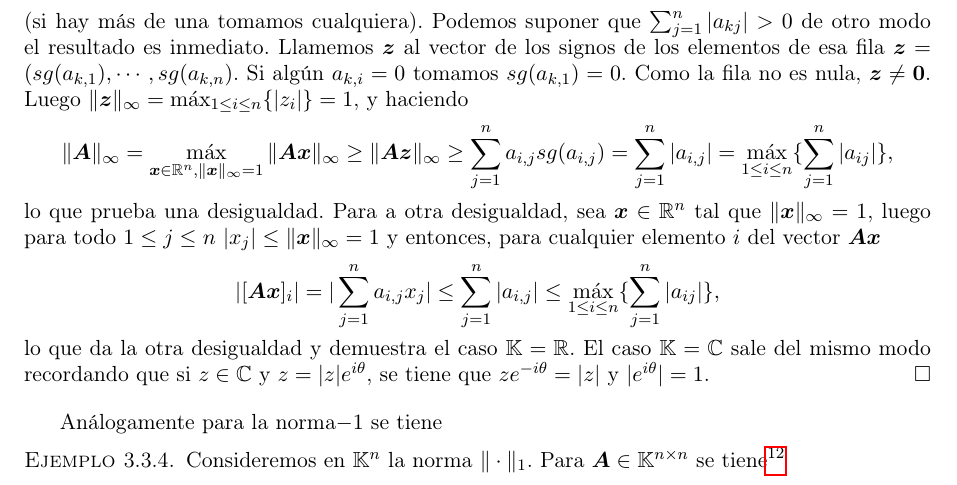
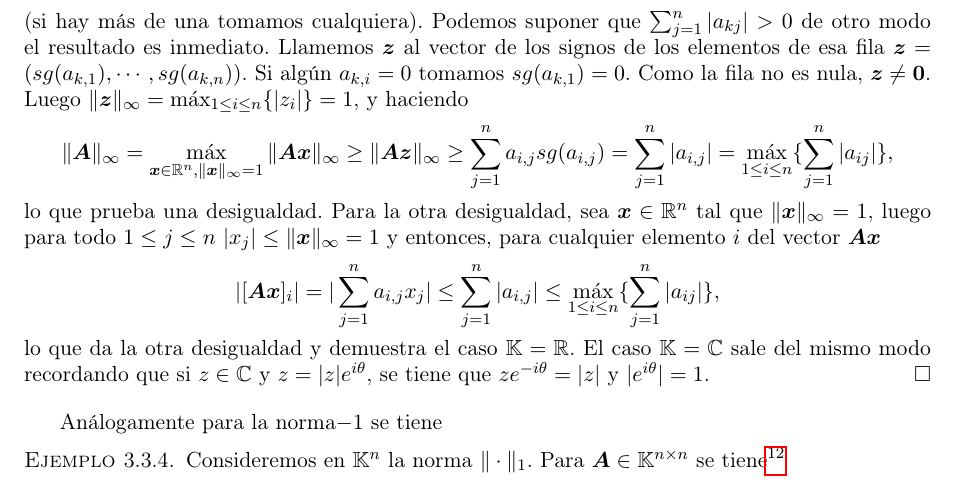
Before and after one commit to slap/ALC-apunte, a LaTeX book (ALC-apunte.tex, which reads chapterProdInterno.tex): part of page 66 of 163, cut so that both start at the same text. Compiled offline with pdfLaTeX.

Commit message:
Corrijo dos typos mínimos en el capítulo de productos internos y normas

```diff
--- a/chapterProdInterno.tex
+++ b/chapterProdInterno.tex
@@ -408,12 +408,12 @@ $$\|\Ab\|_\infty =
  \max_{1\le i\le n}\{\sum_{j=1}^{n} |a_{ij}|\}=\sum_{j=1}^{n} |a_{kj}|,
  $$
  (si hay más de una tomamos cualquiera). Podemos suponer que
- $\sum_{j=1}^{n} |a_{kj}|>0$ de otro modo el resultado es inmediato. Llamemos $\zb$ al vector de los signos de los elementos de esa fila $\zb=(sg(a_{k,1}),\cdots ,sg(a_{k,n})$. Si algún $a_{k,i}=0$ tomamos $sg(a_{k,1})=0$. Como la fila no es nula, $\zb\neq\cero$. Luego $\|\zb\|_\infty=\max_{1\le i\le n}\{|z_i|\}=1$, y  haciendo
+ $\sum_{j=1}^{n} |a_{kj}|>0$ de otro modo el resultado es inmediato. Llamemos $\zb$ al vector de los signos de los elementos de esa fila $\zb=(sg(a_{k,1}),\cdots ,sg(a_{k,n}))$. Si algún $a_{k,i}=0$ tomamos $sg(a_{k,1})=0$. Como la fila no es nula, $\zb\neq\cero$. Luego $\|\zb\|_\infty=\max_{1\le i\le n}\{|z_i|\}=1$, y  haciendo
  $$
 \|\Ab\|_\infty =\max_{\xb \in \R^n, \|\xb\|_\infty = 1} \|\Ab\xb\|_\infty
  \ge \|\Ab\zb\|_\infty\ge \sum_{j=1}^n a_{i,j}sg(a_{i,j})=\sum_{j=1}^n |a_{i,j}|=\max_{1\le i\le n}\{\sum_{j=1}^{n} |a_{ij}|\},
  $$
- lo que prueba una desigualdad. Para a otra desigualdad, sea $\xb\in \R^n$ tal que $\|\xb\|_\infty=1$, luego para todo $1\le j\le n$ $|x_j|\le \|\xb\|_\infty=1$ y entonces, para cualquier elemento $i$ del vector $\Ab\xb$
+ lo que prueba una desigualdad. Para la otra desigualdad, sea $\xb\in \R^n$ tal que $\|\xb\|_\infty=1$, luego para todo $1\le j\le n$ $|x_j|\le \|\xb\|_\infty=1$ y entonces, para cualquier elemento $i$ del vector $\Ab\xb$
 $$
 |[\Ab\xb]_i|=|\sum_{j=1}^na_{i,j}x_j |\le \sum_{j=1}^n|a_{i,j}|\le \max_{1\le i\le n}\{\sum_{j=1}^{n} |a_{ij}|\},
 $$
```
